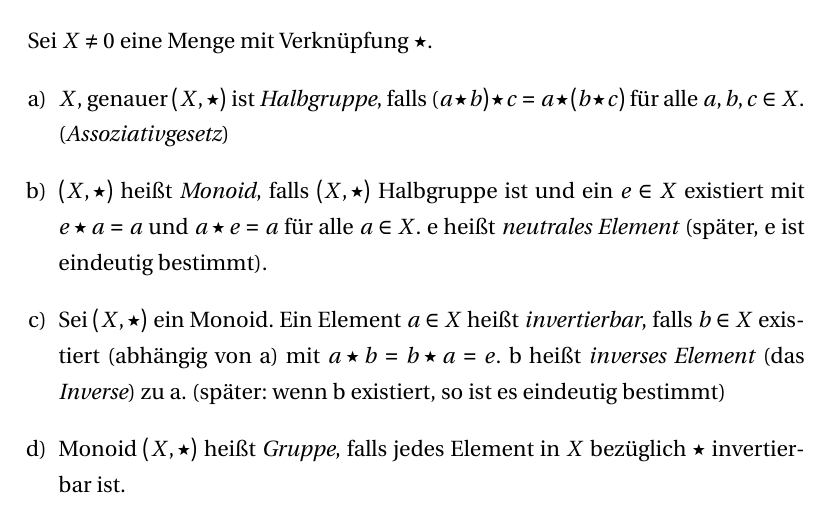
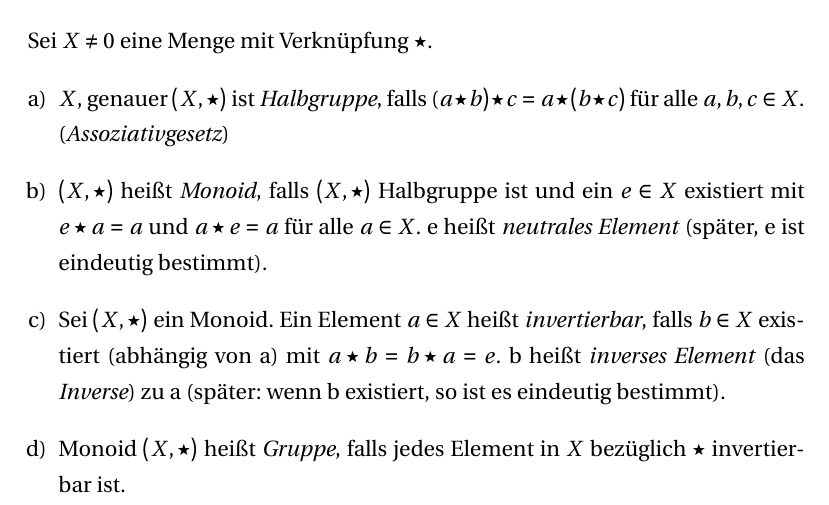
Before and after one commit to FinnIckler/Mathe-III-Skript-WS-2015-16, a LaTeX document (Mathe3.tex): part of page 20 of 38, cut so that both start at the same text. Compiled offline with pdfLaTeX.

Commit message:
. vertauscht

```diff
--- a/Mathe3.tex
+++ b/Mathe3.tex
@@ -549,7 +549,7 @@ Sei $X \ne 0$ eine Menge mit Verknüpfung $\star$.
 \item $X$, genauer $(X,\star)$ ist \index{Halbgruppe}\emph{Halbgruppe}, falls
 ($a \star b) \star c = a \star (b \star c)$ für alle $a,b,c \in X.$ (\index{Assoziativgesetz}\emph{Assoziativgesetz})
 \item $(X,\star)$ hei\ss t \index{Monoid}\emph{Monoid}, falls $(X,\star)$ Halbgruppe ist und ein $e \in X$ existiert mit $e \star a = a$ und $a \star e = a$ für alle $a \in X$. e hei\ss t \index{neutrales Element}\emph{neutrales Element} (später, e ist eindeutig bestimmt).
-\item Sei $(X,\star)$ ein Monoid. Ein Element $a \in X$ hei\ss t \index{invertierbar}\emph{invertierbar}, falls $b \in X$ existiert (abhängig von a) mit $a \star b = b \star a = e$. b hei\ss t \emph{inverses Element}\index{inverses Element} (das \emph{Inverse}\index{Inverse}) zu a. (später: wenn b existiert, so ist es eindeutig bestimmt)
+\item Sei $(X,\star)$ ein Monoid. Ein Element $a \in X$ hei\ss t \index{invertierbar}\emph{invertierbar}, falls $b \in X$ existiert (abhängig von a) mit $a \star b = b \star a = e$. b hei\ss t \emph{inverses Element}\index{inverses Element} (das \emph{Inverse}\index{Inverse}) zu a (später: wenn b existiert, so ist es eindeutig bestimmt).
 \item Monoid $(X,\star)$ hei\ss t \index{Gruppe}\emph{Gruppe}, falls jedes Element in $X$ bezüglich $\star$ invertierbar ist.
 \item Halbgruppe, Monoid, Gruppe $(X,\star)$ bezüglich kommutativ (oder \index{abelsch}\emph{abelsch}) falls $a \star b = b \star a $ für alle $a,b \in X$ (\index{Kommutativgesetz}Kommutativgesetz) \\(Nach: Abel, 1802-1829)
 \end{enumerate}
```
